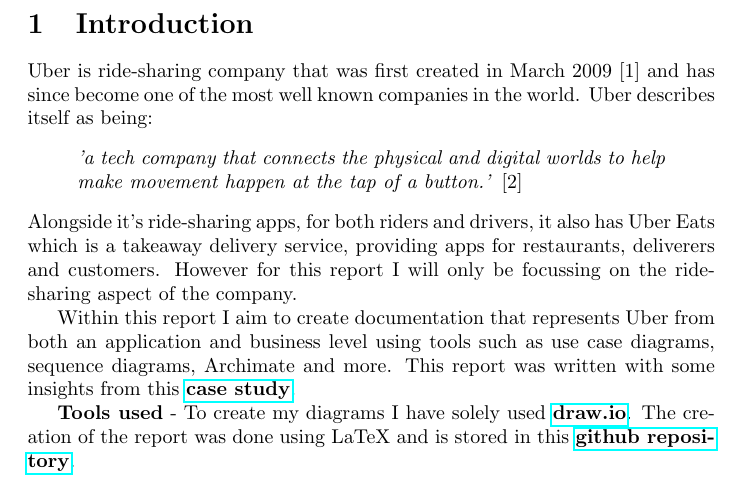
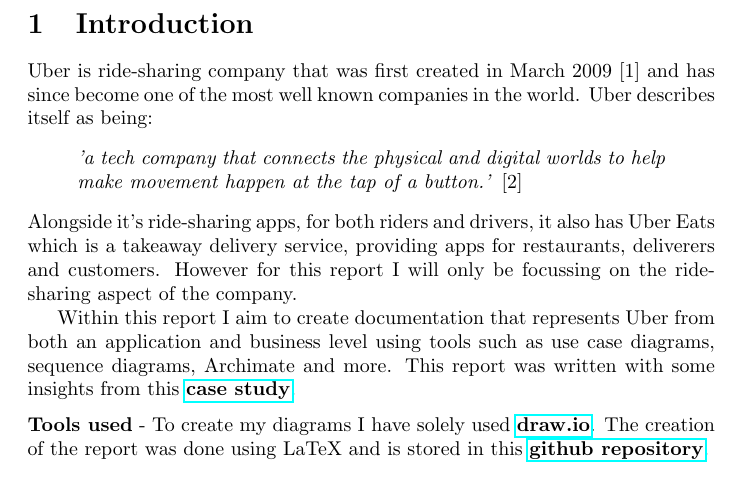
Before and after one commit to OMBowkerBBC/DC4100-Assignment-1, a LaTeX problem sheet (assignment.tex): part of page 3 of 24, cut so that both start at the same text. Compiled offline with pdfLaTeX.

Commit message:
small fixes to first commit

```diff
--- a/assignment.tex
+++ b/assignment.tex
@@ -35,7 +35,9 @@
     Within this report I aim to create documentation that represents Uber from both an application and business level using tools such as
     use case diagrams, sequence diagrams, Archimate and more. This report was written with some insights from this \href{https://learn-eu-central-1-prod-fleet01-xythos.content.blackboardcdn.com/5d2cb9c32e9d7/4991549?X-Blackboard-Expiration=1653922800000&X-Blackboard-Signature=a2RnywjBpwblbDHmnp%2BXEpXu5N%2FFoCmkQs%2FBPlAAUAo%3D&X-Blackboard-Client-Id=163100&response-cache-control=private%2C%20max-age%3D21600&response-content-disposition=inline%3B%20filename%2A%3DUTF-8%27%27Reading1-Uber-CaseStudy%2520%25281%2529.hai.pdf&response-content-type=application%2Fpdf&X-Amz-Security-Token=IQoJb3JpZ2luX2VjEBgaDGV1LWNlbnRyYWwtMSJGMEQCIHIn%2BZn3gy3MjoPp7PH8o8SnEhgHocgjO0CPywLkcPIXAiAIwi1oSntPYzMUdrA%2FGVOy4wq4jKDGcCVfnD7ffXaIkSrcBAgREAIaDDYzNTU2NzkyNDE4MyIMbRXWMdMQ5uaeyu%2BXKrkEseD2PJmHV%2Fj1ElO5YaeFrgTrUJewyFaGJTLDptki%2Fw6Q%2Bfwo0H6dymEdL4rI6suCDdx2RwJxWKHNCDeFPFh15O0H6KG3qCcX%2FovlcsZ%2Bh499B6hJiMWnFXvUnuWaPcx%2BV6e01ECkcMfeo7brbj8ESEg6SQIJ1nX5BXlg7UtRDLXTosDkKcWx7v1BCND32q1UkRbr%2Bs5J4iZpddBWaxLUsea0LF%2BjlQiS8%2FXREUTvbtgPmNRLSuQAbM7KWHTnEZvsbWOvwSG8nkcbQE8yTiQFrpoRUuWYt33NAVg6HXxNAwqTHGcVA8nbiPt2bN%2FLjEt344CUJYG0gA35UCtYf3DR0PrCzbrV2pEVioy0%2FX9Kvvbv2h1WYHvGD1Q%2BvrXMhizyd2InWYiU1X4EeMC7Im1rHbYt0qo3RXKqZlzNxM%2F0zaNe0IRkbsGQJarkF5DP3bz7NeU188afhSfu7T6xYhAajAVrnGxhooCc3YI66br60NygfY2OAp2MeKI6dzNw0FdfsaA31f%2BZasU9n2aP3weV7AwZvaGMpGoXahuvjnJ9mKuWKc6HrWu8HPJhq7Wr3mOC9bd8YBDG2WzIrB9kM45iNQOTG67CMF5x7eXj4KNVntZgG63Jn%2BBxiVLgIxMR55%2BsA0IkQ9DXQoj0esQ2J3JBystYLTp79c5N5hB4iUr1w4i%2Fm20B1XVarZjUTObKPU%2FOhVMd2J0L3G3zBNVRH0el8n8UoO1L8s8M%2BITAhjLhoOO7%2BLkRlFfNmSUwpPvRlAY6qgH6gVLQCu8%2B4x1Gr4OZSSDIGJg8JceJGTGUuQTC4zObK%2FZFQf%2BCrgd5Yq9gmyB%2BAOERsBIpT6ovUVoNUY5CAx%2FHixZ6KneGKse3MAew4DX1G%2BVgC9yLWmgKAHtv0GZxfXyNshE3L9BSYbygxLiRZTj%2BEnF1Sb5WuM%2FANwhzfr%2Fv7xbJO8gk6ThTqegZJ%2FVz13WjTdieKNSwy4yyux01cLEanOenPhlqjOhSpg%3D%3D&X-Amz-Algorithm=AWS4-HMAC-SHA256&X-Amz-Date=20220530T090000Z&X-Amz-SignedHeaders=host&X-Amz-Expires=21600&X-Amz-Credential=ASIAZH6WM4PL5GS33QWA%2F20220530%2Feu-central-1%2Fs3%2Faws4_request&X-Amz-Signature=3bdd17adaf97b1927bdb8b06a7be5ddc78ca982d1660562cfa92729d6cdc622f}{\textbf{case study}}.
 
-    \textbf{Tools used} - To create my diagrams I have solely used \href{draw.io}{\textbf{draw.io}}. The creation of the report was done using LaTeX and is stored in
+    \vspace{0.2cm}
+
+    \noindent\textbf{Tools used} - To create my diagrams I have solely used \href{https://draw.io}{\textbf{draw.io}}. The creation of the report was done using LaTeX and is stored in
     this \href{https://github.com/OMBowkerBBC/DC4100-Assignment-1}{\textbf{github repository}}.
     \newpage
 
```
Also changed, not shown: assignment.pdf, 3 other files.
